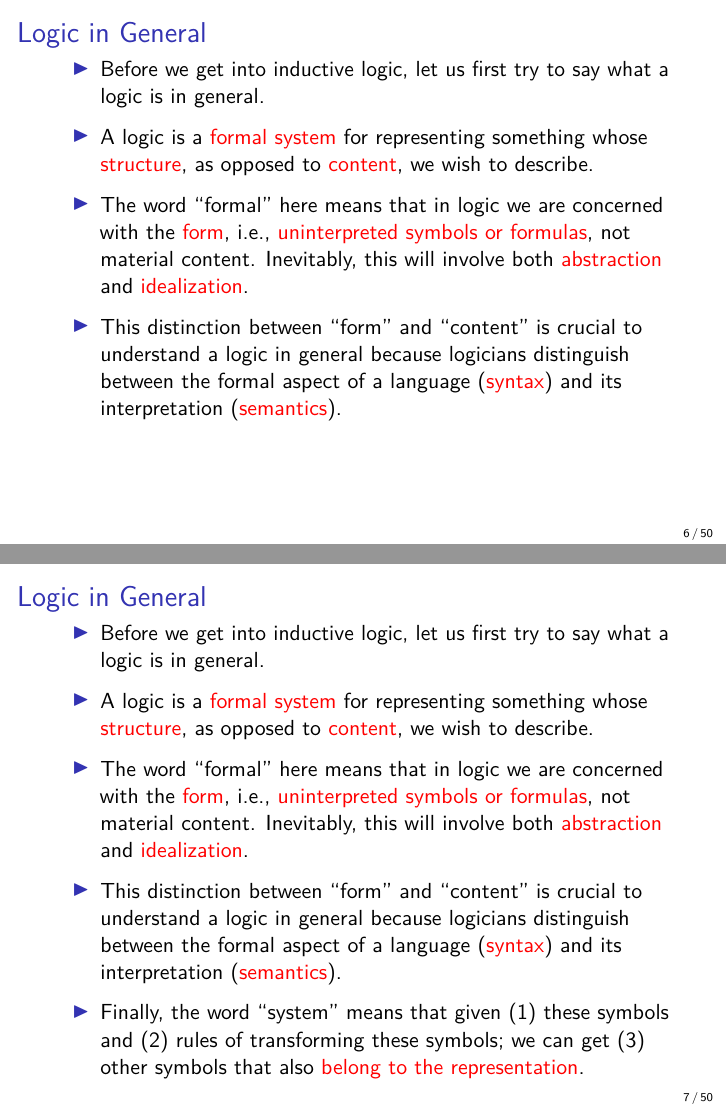
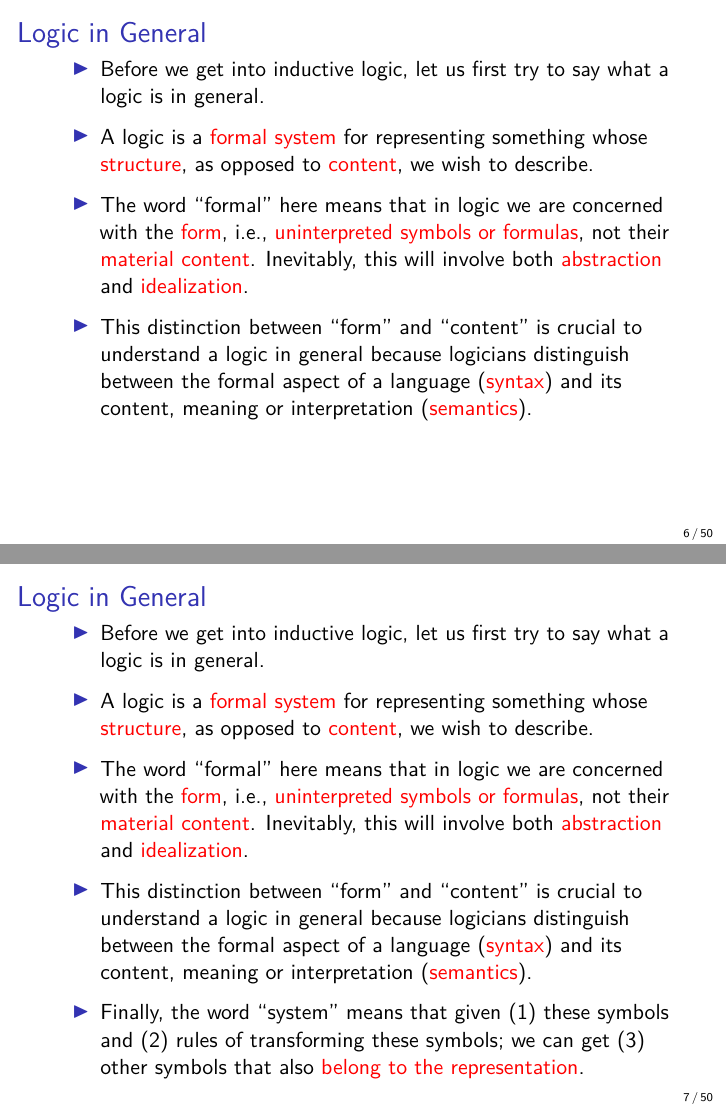
Before and after one commit to davymwax/Course-Lecture-Slides, an R Markdown document (Lecture1.Rmd): pages 6 and 7 of 50, joined at a grey line. The pictures show the output file Lecture1.pdf that the author committed with the source.

Commit message:
added some distinctions.

```diff
--- a/Lecture1.Rmd
+++ b/Lecture1.Rmd
@@ -32,9 +32,9 @@ header-includes:
 
 >- A logic is a \textcolor{red}{formal system} for representing something whose \textcolor{red}{structure}, as opposed to \textcolor{red}{content}, we wish to describe.
 
->- The word "formal" here means that in logic we are concerned with the \textcolor{red}{form}, i.e., \textcolor{red}{uninterpreted symbols or formulas}, not material content. Inevitably, this will involve both \textcolor{red}{abstraction} and \textcolor{red}{idealization}.
+>- The word "formal" here means that in logic we are concerned with the \textcolor{red}{form}, i.e., \textcolor{red}{uninterpreted symbols or formulas}, not their \textcolor{red}{material content}. Inevitably, this will involve both \textcolor{red}{abstraction} and \textcolor{red}{idealization}.
 
->- This distinction between "form" and "content" is crucial to understand a logic in general because logicians distinguish between the formal aspect of a language (\textcolor{red}{syntax}) and its interpretation (\textcolor{red}{semantics}).
+>- This distinction between "form" and "content" is crucial to understand a logic in general because logicians distinguish between the formal aspect of a language (\textcolor{red}{syntax}) and its content, meaning or interpretation (\textcolor{red}{semantics}).
 
 >- Finally, the word "system" means that given (1) these symbols and (2) rules of transforming these symbols; we can get (3) other symbols that also \textcolor{red}{belong to the representation}.
 
```
Also changed, not shown: Lecture1.pdf.
